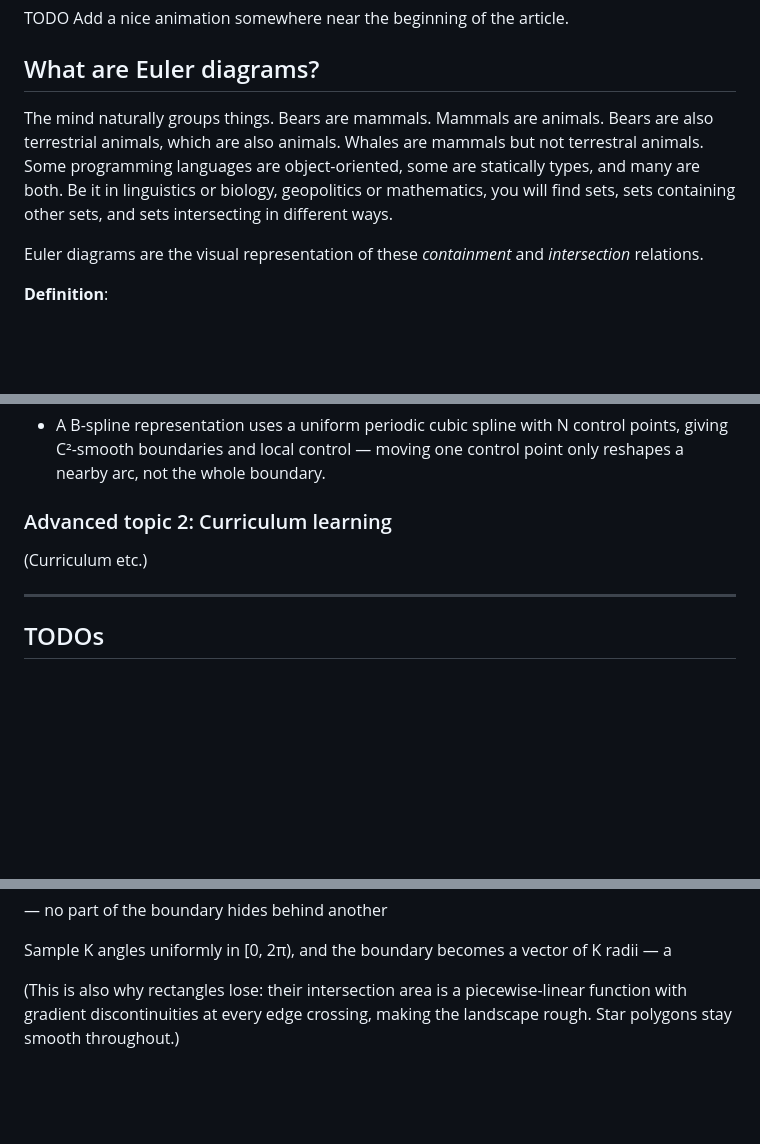
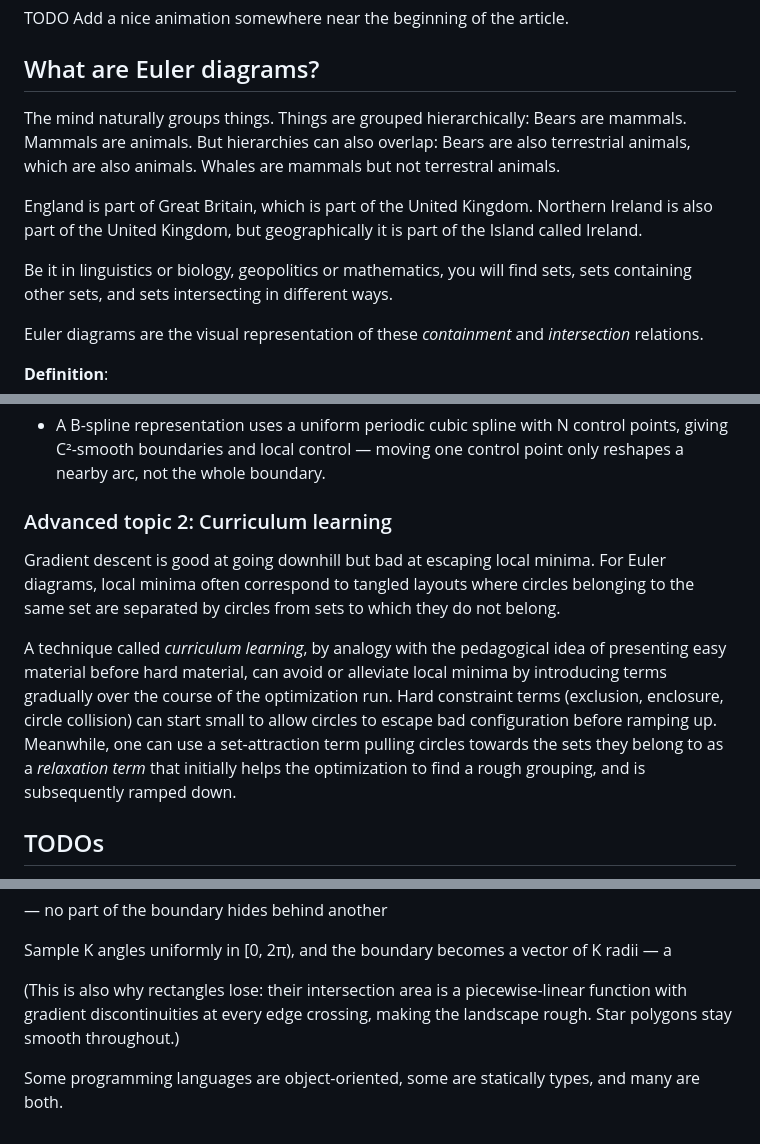
Before and after one commit to spectalizer/vizopt, a Markdown page: docs/blog/introducing-star-bubbles.md, 3 parts joined by grey strips. Rendered like a GitHub page; blank space fills up the shorter version.

Commit message:
docs: writing on curriculum learning

```diff
--- a/docs/blog/introducing-star-bubbles.md
+++ b/docs/blog/introducing-star-bubbles.md
@@ -9,9 +9,13 @@ TODO Add a nice animation somewhere near the beginning of the article.
 ## What are Euler diagrams?
 
 
-The mind naturally groups things.
-Bears are mammals. Mammals are animals. Bears are also terrestrial animals, which are also animals. Whales are mammals but not terrestral animals.
-Some programming languages are object-oriented, some are statically types, and many are both.
+The mind naturally groups things. Things are grouped hierarchically:
+Bears are mammals. Mammals are animals.
+But hierarchies can also overlap:
+Bears are also terrestrial animals, which are also animals. Whales are mammals but not terrestral animals.
+
+England is part of Great Britain, which is part of the United Kingdom. Northern Ireland is also part of the United Kingdom, but geographically it is part of the Island called Ireland.
+
 Be it in linguistics or biology, geopolitics or mathematics, you will find sets, sets containing other sets, and sets intersecting in different ways.
 
 Euler diagrams are the visual representation of these *containment* and *intersection* relations.
@@ -188,9 +194,12 @@ The main text describes the simplest boundary representation: K radii at uniform
 
 ### Advanced topic 2: Curriculum learning
 
-(Curriculum etc.)
 
----
+Gradient descent is good at going downhill but bad at escaping local minima. For Euler diagrams, local minima often correspond to tangled layouts where circles belonging to the same set are separated by circles from sets to which they do not belong.
+
+A technique called *curriculum learning*, by analogy with the pedagogical idea of presenting easy material before hard material, can avoid or alleviate local minima by introducing terms gradually over the course of the optimization run. Hard constraint terms (exclusion, enclosure, circle collision) can start small to allow circles to escape bad configuration before ramping up. Meanwhile, one can use a set-attraction term pulling circles towards the sets they belong to as a *relaxation term* that initially helps the optimization to find a rough grouping, and is subsequently ramped down.
+
+
 
 ## TODOs
 
@@ -210,3 +219,5 @@ A tight boundary would hug the contents and waste nothing.
  Sample K angles uniformly in [0, 2π), and the boundary becomes a vector of K radii — a
 
  (This is also why rectangles lose: their intersection area is a piecewise-linear function with gradient discontinuities at every edge crossing, making the landscape rough. Star polygons stay smooth throughout.)
+
+ Some programming languages are object-oriented, some are statically types, and many are both.
```
Also changed, not shown: other parts of docs/blog/introducing-star-bubbles.md (+2 -0 lines).
